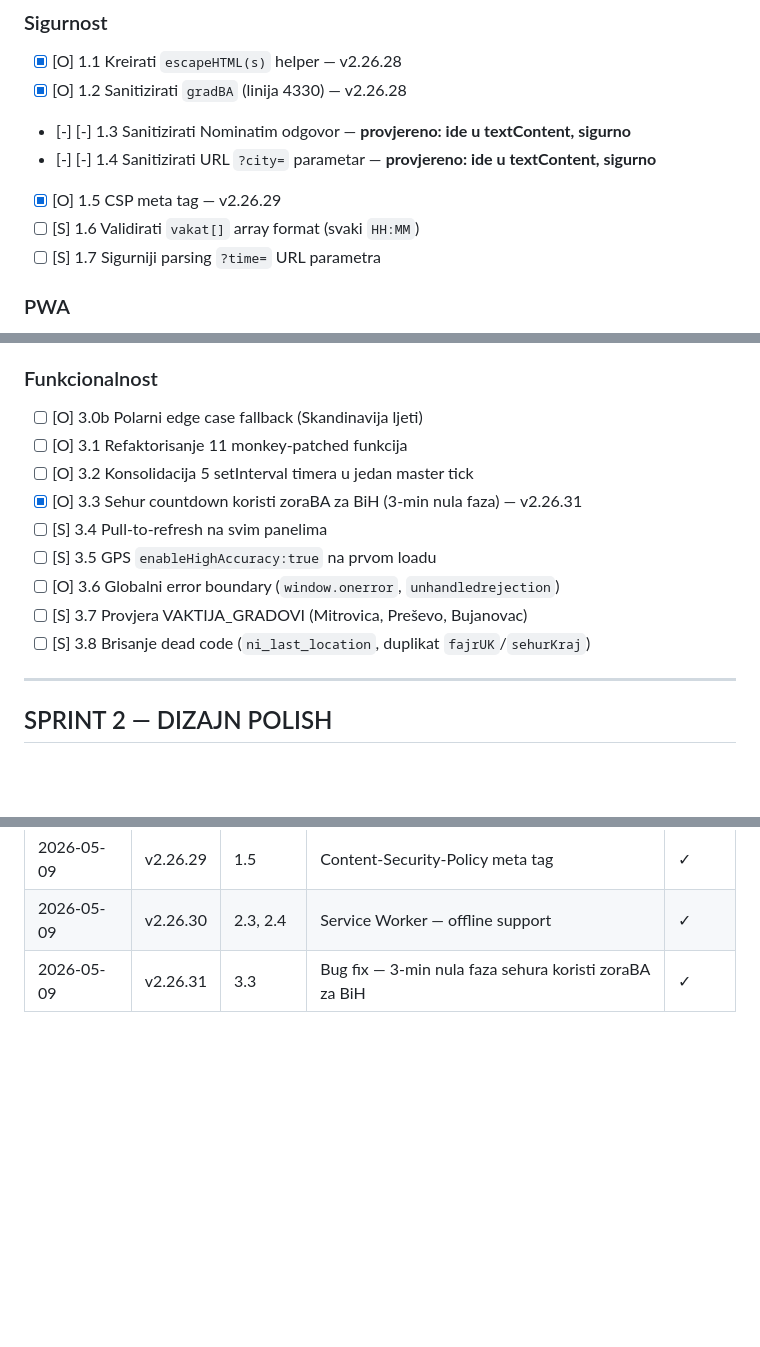
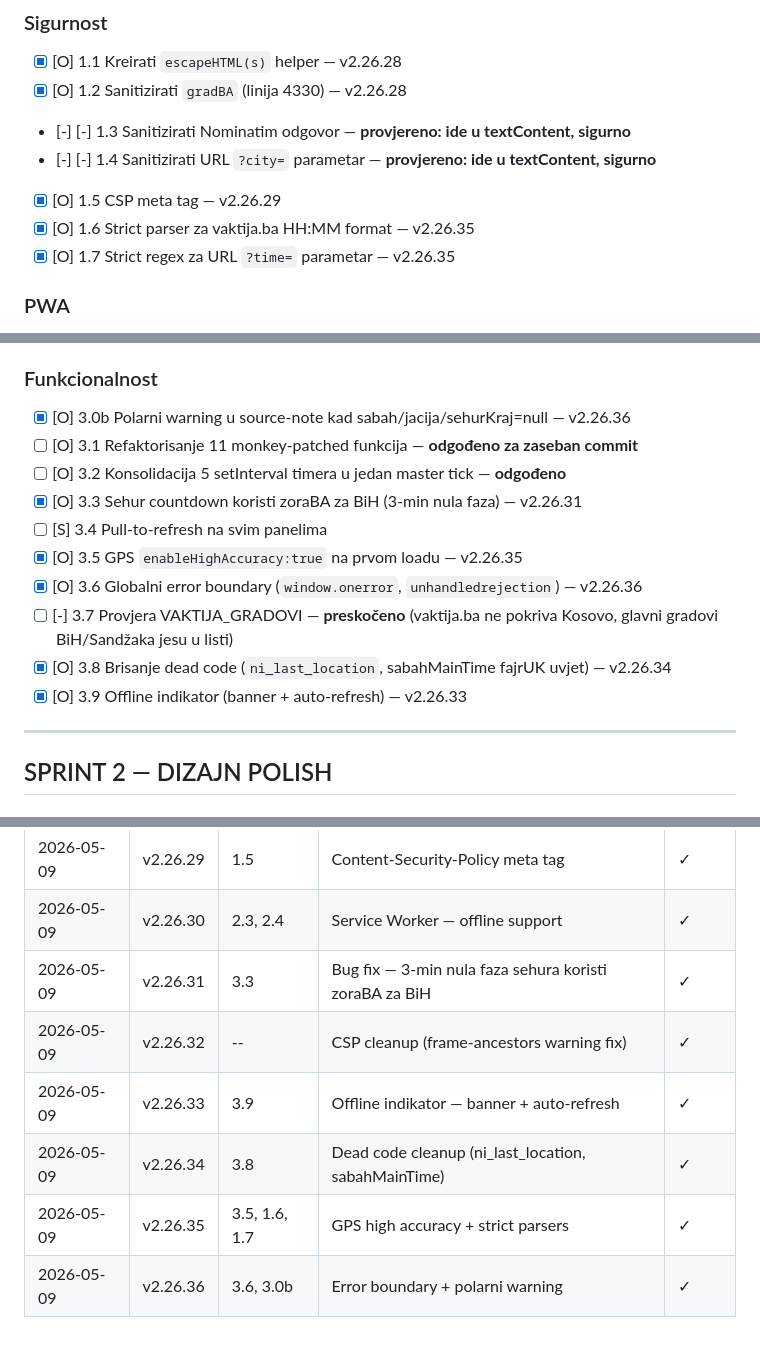
Before and after one commit to ajddoo/nurul-iman, a Markdown page: PLAN.md, 3 parts joined by grey strips. Drawn GitHub-style; blank space fills up the shorter version.

Commit message:
docs: PLAN.md update — Sprint 1 95% gotov (samo 3.1, 3.2 ostali)

```diff
--- a/PLAN.md
+++ b/PLAN.md
@@ -29,8 +29,8 @@
 - [-] [-] 1.3 Sanitizirati Nominatim odgovor — **provjereno: ide u textContent, sigurno**
 - [-] [-] 1.4 Sanitizirati URL `?city=` parametar — **provjereno: ide u textContent, sigurno**
 - [x] [O] 1.5 CSP meta tag — v2.26.29
-- [ ] [S] 1.6 Validirati `vakat[]` array format (svaki `HH:MM`)
-- [ ] [S] 1.7 Sigurniji parsing `?time=` URL parametra
+- [x] [O] 1.6 Strict parser za vaktija.ba HH:MM format — v2.26.35
+- [x] [O] 1.7 Strict regex za URL `?time=` parametar — v2.26.35
 
 ### PWA
 - [x] [O] 2.1 Update `manifest.json` — "Moj namaz by Divan" — v2.26.26
@@ -45,15 +45,16 @@
 - [x] [O] 2.10 `theme-color` sinhronizovan sa manifest-om — v2.26.27
 
 ### Funkcionalnost
-- [ ] [O] 3.0b Polarni edge case fallback (Skandinavija ljeti)
-- [ ] [O] 3.1 Refaktorisanje 11 monkey-patched funkcija
-- [ ] [O] 3.2 Konsolidacija 5 setInterval timera u jedan master tick
+- [x] [O] 3.0b Polarni warning u source-note kad sabah/jacija/sehurKraj=null — v2.26.36
+- [ ] [O] 3.1 Refaktorisanje 11 monkey-patched funkcija — **odgođeno za zaseban commit**
+- [ ] [O] 3.2 Konsolidacija 5 setInterval timera u jedan master tick — **odgođeno**
 - [x] [O] 3.3 Sehur countdown koristi zoraBA za BiH (3-min nula faza) — v2.26.31
 - [ ] [S] 3.4 Pull-to-refresh na svim panelima
-- [ ] [S] 3.5 GPS `enableHighAccuracy:true` na prvom loadu
-- [ ] [O] 3.6 Globalni error boundary (`window.onerror`, `unhandledrejection`)
-- [ ] [S] 3.7 Provjera VAKTIJA_GRADOVI (Mitrovica, Preševo, Bujanovac)
-- [ ] [S] 3.8 Brisanje dead code (`ni_last_location`, duplikat `fajrUK`/`sehurKraj`)
+- [x] [O] 3.5 GPS `enableHighAccuracy:true` na prvom loadu — v2.26.35
+- [x] [O] 3.6 Globalni error boundary (`window.onerror`, `unhandledrejection`) — v2.26.36
+- [ ] [-] 3.7 Provjera VAKTIJA_GRADOVI — **preskočeno** (vaktija.ba ne pokriva Kosovo, glavni gradovi BiH/Sandžaka jesu u listi)
+- [x] [O] 3.8 Brisanje dead code (`ni_last_location`, sabahMainTime fajrUK uvjet) — v2.26.34
+- [x] [O] 3.9 Offline indikator (banner + auto-refresh) — v2.26.33
 
 ---
 
@@ -173,3 +174,8 @@
 | 2026-05-09 | v2.26.29 | 1.5 | Content-Security-Policy meta tag | ✓ |
 | 2026-05-09 | v2.26.30 | 2.3, 2.4 | Service Worker — offline support | ✓ |
 | 2026-05-09 | v2.26.31 | 3.3 | Bug fix — 3-min nula faza sehura koristi zoraBA za BiH | ✓ |
+| 2026-05-09 | v2.26.32 | -- | CSP cleanup (frame-ancestors warning fix) | ✓ |
+| 2026-05-09 | v2.26.33 | 3.9 | Offline indikator — banner + auto-refresh | ✓ |
+| 2026-05-09 | v2.26.34 | 3.8 | Dead code cleanup (ni_last_location, sabahMainTime) | ✓ |
+| 2026-05-09 | v2.26.35 | 3.5, 1.6, 1.7 | GPS high accuracy + strict parsers | ✓ |
+| 2026-05-09 | v2.26.36 | 3.6, 3.0b | Error boundary + polarni warning | ✓ |
```
